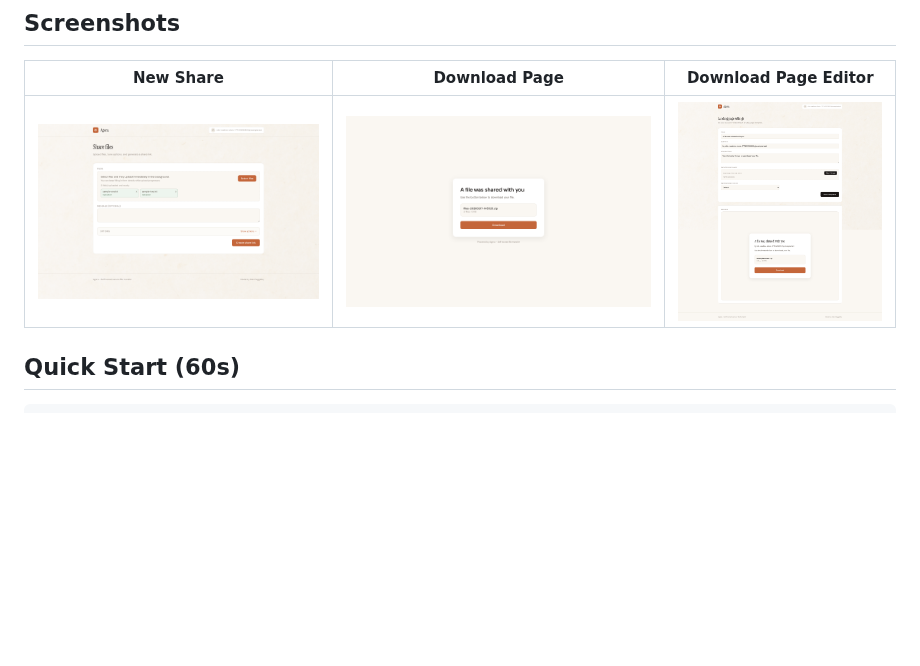
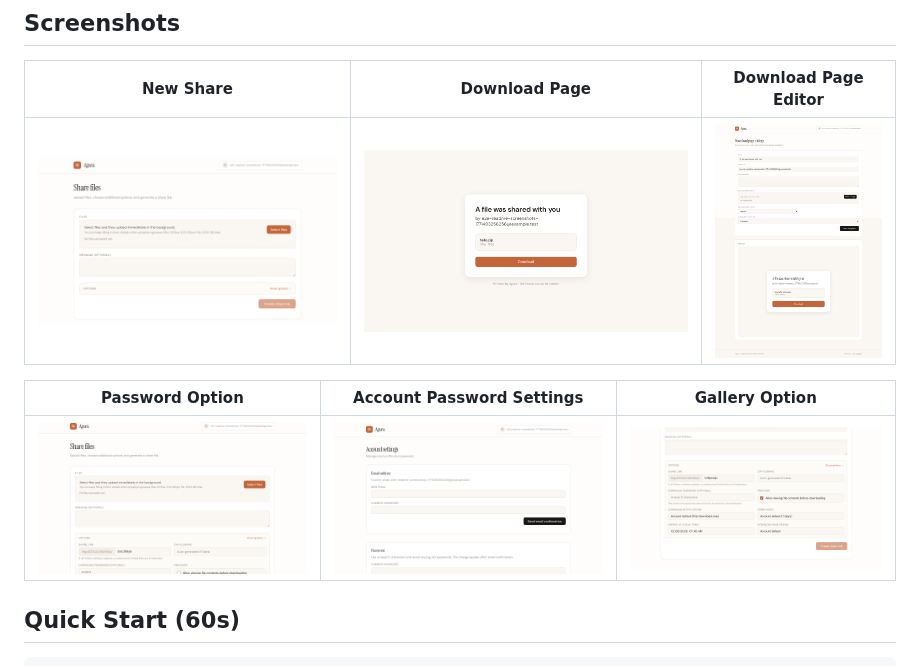
Before and after one commit to aduggleby/agora, a Markdown page: README.md, the part around the change. Rendered like a GitHub page; pictures changed too: docs/screenshots/account-password-settings.png (added), docs/screenshots/download-page.png, docs/screenshots/landing-page-editor.png; blank space fills up the shorter version.

Commit message:
Refresh README screenshots and add password/gallery views

```diff
--- a/README.md
+++ b/README.md
@@ -7,6 +7,10 @@ Agora is an ASP.NET Core 10 file sharing service. Upload one or more files, gene
 | New Share | Download Page | Download Page Editor |
 | --- | --- | --- |
 | [![New share page](docs/screenshots/new-share-page.png)](docs/screenshots/new-share-page.png) | [![Download page](docs/screenshots/download-page.png)](docs/screenshots/download-page.png) | [![Download page editor](docs/screenshots/landing-page-editor.png)](docs/screenshots/landing-page-editor.png) |
+
+| Password Option | Account Password Settings | Gallery Option |
+| --- | --- | --- |
+| [![New share password option](docs/screenshots/new-share-password-option.png)](docs/screenshots/new-share-password-option.png) | [![Account password settings](docs/screenshots/account-password-settings.png)](docs/screenshots/account-password-settings.png) | [![New share gallery option](docs/screenshots/new-share-gallery-option.png)](docs/screenshots/new-share-gallery-option.png) |
 
 ## Quick Start (60s)
 
```
